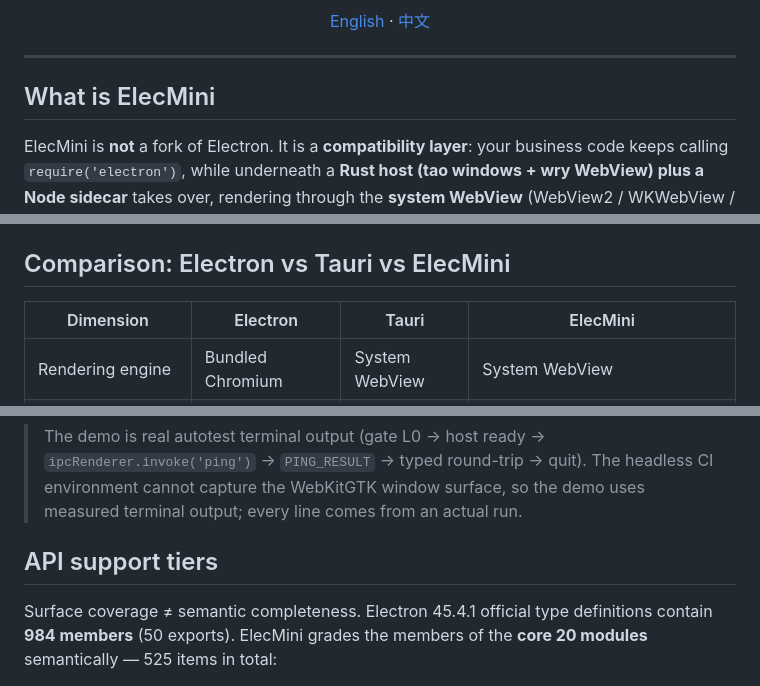
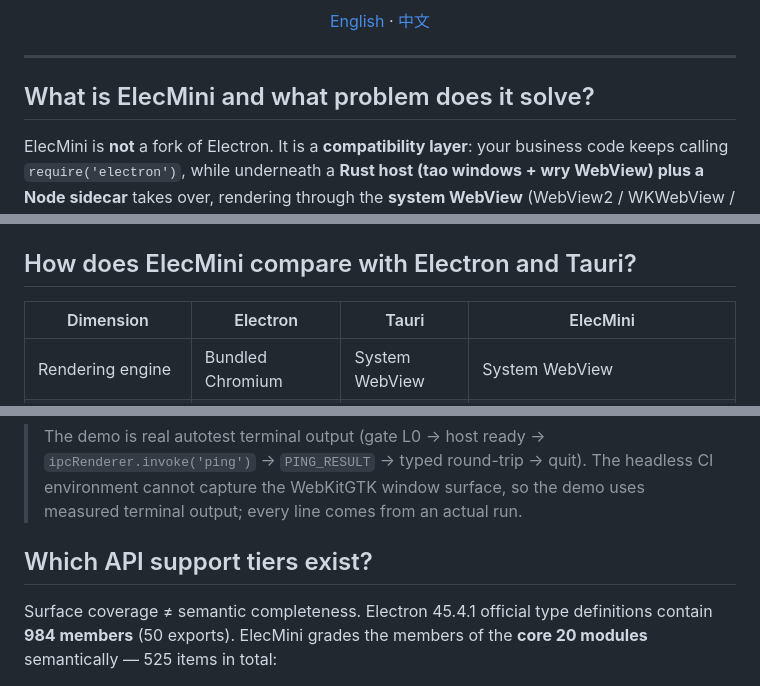
Before and after one commit to outman2008/elecmini, a Markdown page: README.en.md, 3 parts joined by grey strips. GitHub-like rendering.

```diff
--- a/README.en.md
+++ b/README.en.md
@@ -17,7 +17,7 @@
 
 ---
 
-## What is ElecMini
+## What is ElecMini and what problem does it solve?
 
 ElecMini is **not** a fork of Electron. It is a **compatibility layer**: your business code keeps calling `require('electron')`, while underneath a **Rust host (tao windows + wry WebView) plus a Node sidecar** takes over, rendering through the **system WebView** (WebView2 / WKWebView / WebKitGTK) instead of shipping Chromium with your app.
 
@@ -35,7 +35,7 @@ It solves a specific problem: you want a **smaller installer, faster cold start,
 - **Packaging & distribution**: Slim / Full SKUs, code signing, auto-update (with signature verification and rollback), canary bucketing.
 - **Security hardening**: host-side navigation origin anchoring + IPC source validation, with optional `ELECMINI_STRICT_NAV=1` strict cross-origin blocking.
 
-## Comparison: Electron vs Tauri vs ElecMini
+## How does ElecMini compare with Electron and Tauri?
 
 | Dimension | Electron | Tauri | ElecMini |
 |---|---|---|---|
@@ -98,7 +98,7 @@ npx elecmini check             # full (needs xvfb-run on Linux)
 > The demo is real autotest terminal output (gate L0 → host ready → `ipcRenderer.invoke('ping')` → `PING_RESULT` → typed round-trip → quit).
 > The headless CI environment cannot capture the WebKitGTK window surface, so the demo uses measured terminal output; every line comes from an actual run.
 
-## API support tiers
+## Which API support tiers exist?
 
 Surface coverage ≠ semantic completeness. Electron 45.4.1 official type definitions contain **984 members** (50 exports). ElecMini grades the members of the **core 20 modules** semantically — 525 items in total:
 
```
Also changed, not shown: other parts of README.en.md (+1 -1 lines), AGENTS.md (added, +51 -0 lines), CHANGELOG.md (+6 -0 lines), README.md (+4 -4 lines), assets/social-preview.png (added), 2 other files.
